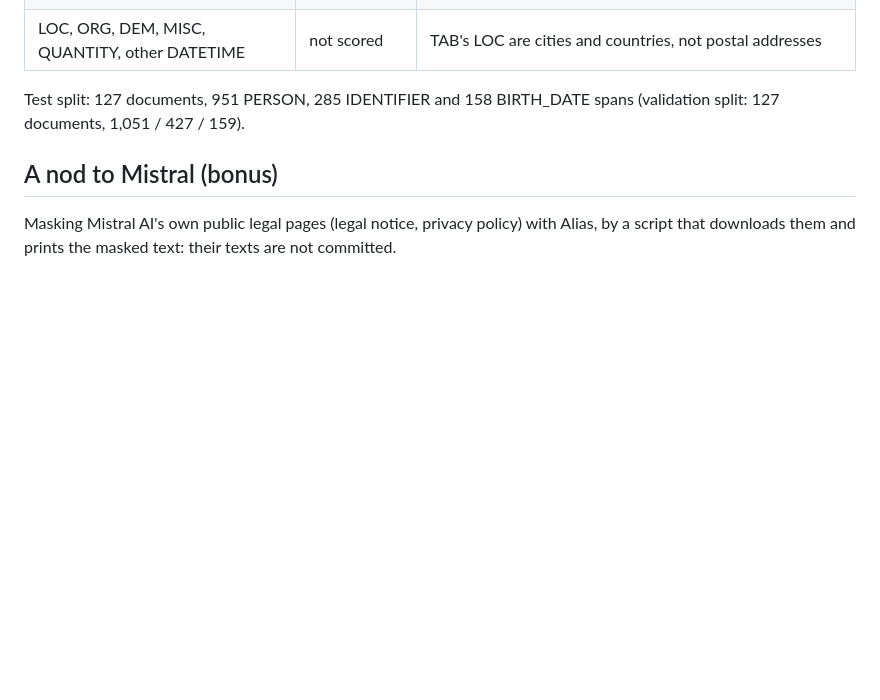
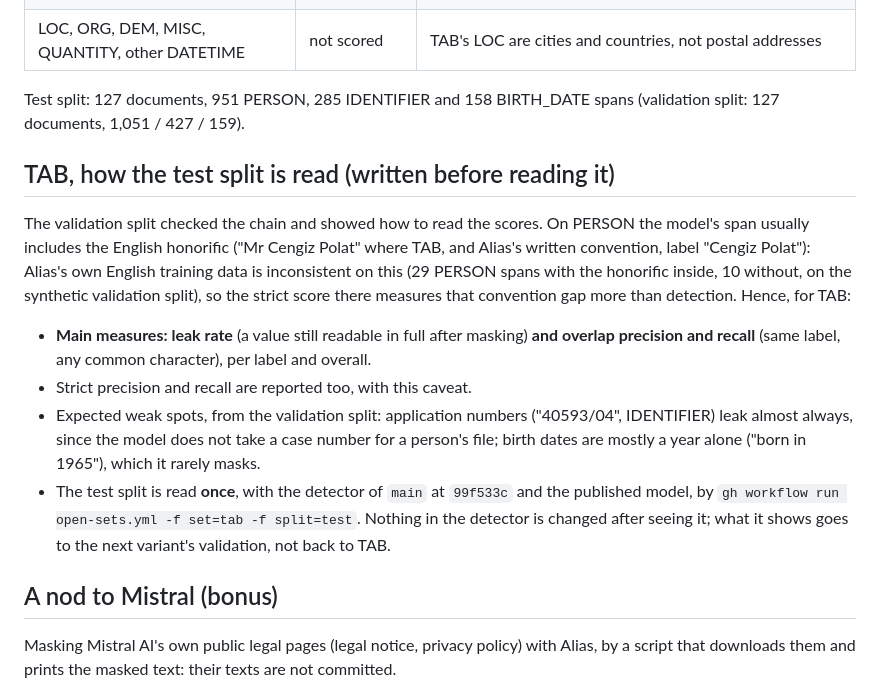
Before and after one commit to gabrielkpo/alias, a Markdown page: docs/REALISTIC_SETS.md, the part around the change. GitHub-like rendering; blank space fills up the shorter version.

Commit message:
docs(open-sets): how TAB's test split is read, written before reading it
Co-Authored-By: Claude Opus 5.5 <noreply@anthropic.com>

```diff
--- a/docs/REALISTIC_SETS.md
+++ b/docs/REALISTIC_SETS.md
@@ -50,6 +50,24 @@ Converted by `python -m alias_pii.open_sets tab` from the first annotator of eac
 Test split: 127 documents, 951 PERSON, 285 IDENTIFIER and 158 BIRTH_DATE spans (validation
 split: 127 documents, 1,051 / 427 / 159).
 
+## TAB, how the test split is read (written before reading it)
+
+The validation split checked the chain and showed how to read the scores. On PERSON the model's
+span usually includes the English honorific ("Mr Cengiz Polat" where TAB, and Alias's written
+convention, label "Cengiz Polat"): Alias's own English training data is inconsistent on this
+(29 PERSON spans with the honorific inside, 10 without, on the synthetic validation split), so
+the strict score there measures that convention gap more than detection. Hence, for TAB:
+
+- **Main measures: leak rate** (a value still readable in full after masking) **and overlap
+  precision and recall** (same label, any common character), per label and overall.
+- Strict precision and recall are reported too, with this caveat.
+- Expected weak spots, from the validation split: application numbers ("40593/04", IDENTIFIER)
+  leak almost always, since the model does not take a case number for a person's file; birth
+  dates are mostly a year alone ("born in 1965"), which it rarely masks.
+- The test split is read **once**, with the detector of `main` at `99f533c` and the published
+  model, by `gh workflow run open-sets.yml -f set=tab -f split=test`. Nothing in the detector is
+  changed after seeing it; what it shows goes to the next variant's validation, not back to TAB.
+
 ## A nod to Mistral (bonus)
 
 Masking Mistral AI's own public legal pages (legal notice, privacy policy) with Alias, by a
```
